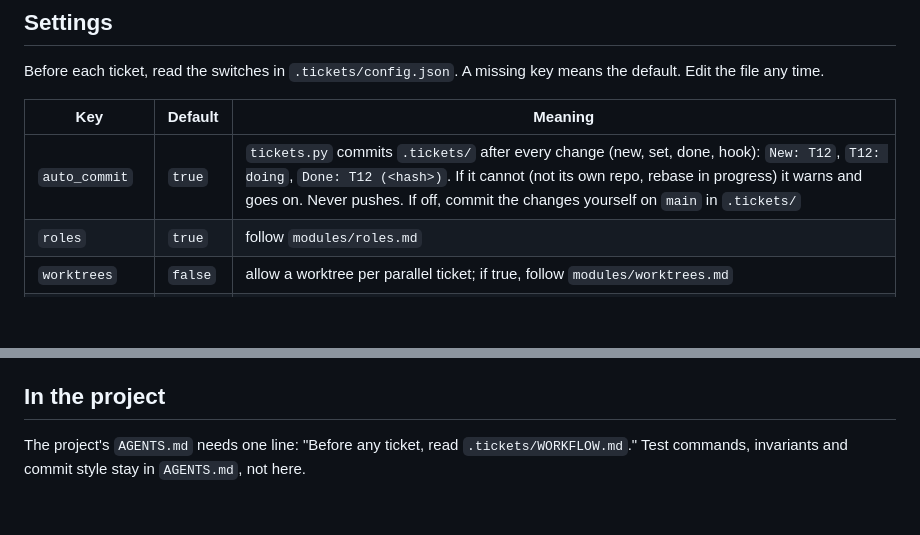
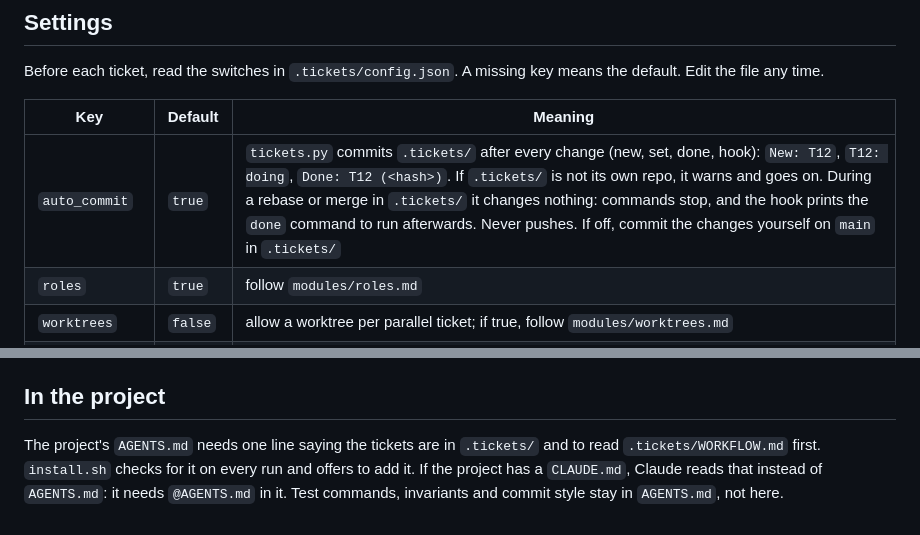
Before and after one commit to AIverflow/ticket-chic, a Markdown page: WORKFLOW.md, 2 parts joined by grey strips. Rendered like a GitHub page; blank space fills up the shorter version.

```diff
--- a/WORKFLOW.md
+++ b/WORKFLOW.md
@@ -8,7 +8,7 @@ Before each ticket, read the switches in `.tickets/config.json`. A missing key m
 
 | Key | Default | Meaning |
 |---|---|---|
-| `auto_commit` | `true` | `tickets.py` commits `.tickets/` after every change (new, set, done, hook): `New: T12`, `T12: doing`, `Done: T12 (<hash>)`. If it cannot (not its own repo, rebase in progress) it warns and goes on. Never pushes. If off, commit the changes yourself on `main` in `.tickets/` |
+| `auto_commit` | `true` | `tickets.py` commits `.tickets/` after every change (new, set, done, hook): `New: T12`, `T12: doing`, `Done: T12 (<hash>)`. If `.tickets/` is not its own repo, it warns and goes on. During a rebase or merge in `.tickets/` it changes nothing: commands stop, and the hook prints the `done` command to run afterwards. Never pushes. If off, commit the changes yourself on `main` in `.tickets/` |
 | `roles` | `true` | follow `modules/roles.md` |
 | `worktrees` | `false` | allow a worktree per parallel ticket; if true, follow `modules/worktrees.md` |
 | `worktree_dir` | none | full path of the folder for worktrees (see `modules/worktrees.md`) |
@@ -125,4 +125,4 @@ In `.tickets/modules/`; the switches in `config.json` say which ones apply.
 - [`modules/roles.md`](modules/roles.md) (`roles`): orchestrator / implementer / reviewer, agent tiers, STOP rule.
 
 ## In the project
-The project's `AGENTS.md` needs one line: "Before any ticket, read `.tickets/WORKFLOW.md`." Test commands, invariants and commit style stay in `AGENTS.md`, not here.
+The project's `AGENTS.md` needs one line saying the tickets are in `.tickets/` and to read `.tickets/WORKFLOW.md` first. `install.sh` checks for it on every run and offers to add it. If the project has a `CLAUDE.md`, Claude reads that instead of `AGENTS.md`: it needs `@AGENTS.md` in it. Test commands, invariants and commit style stay in `AGENTS.md`, not here.
```
Also changed, not shown: README.md (+6 -3 lines), board.jpg (added), 2 other files.
